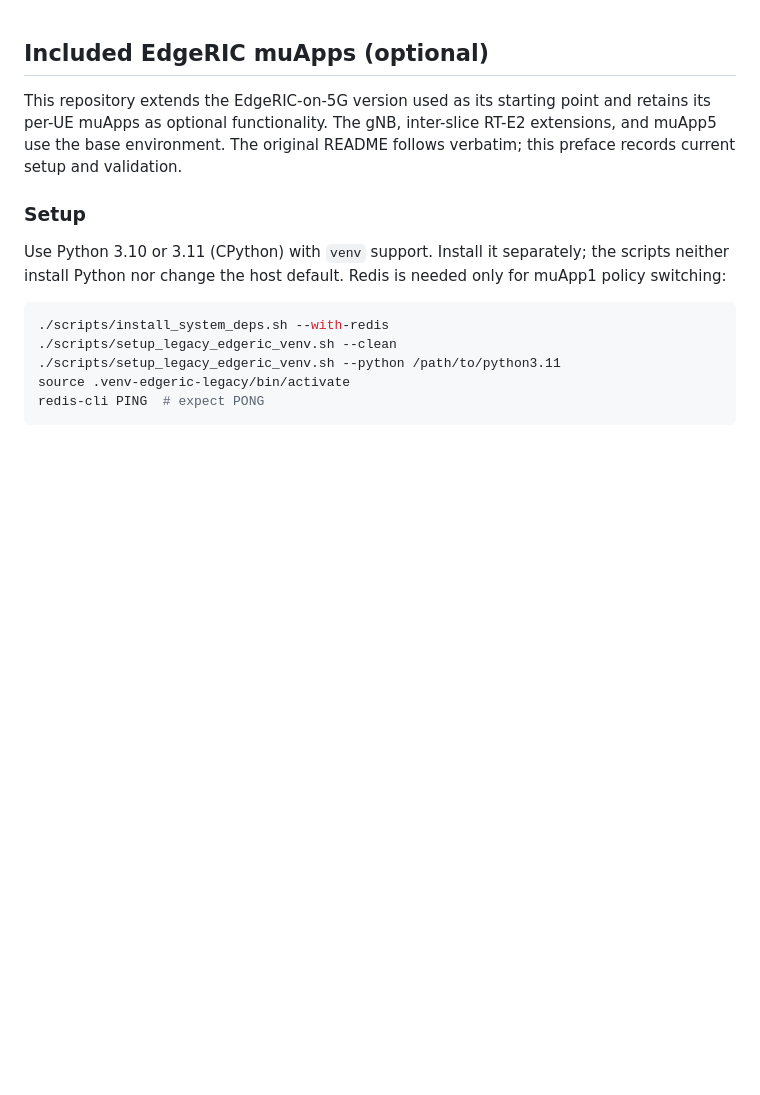
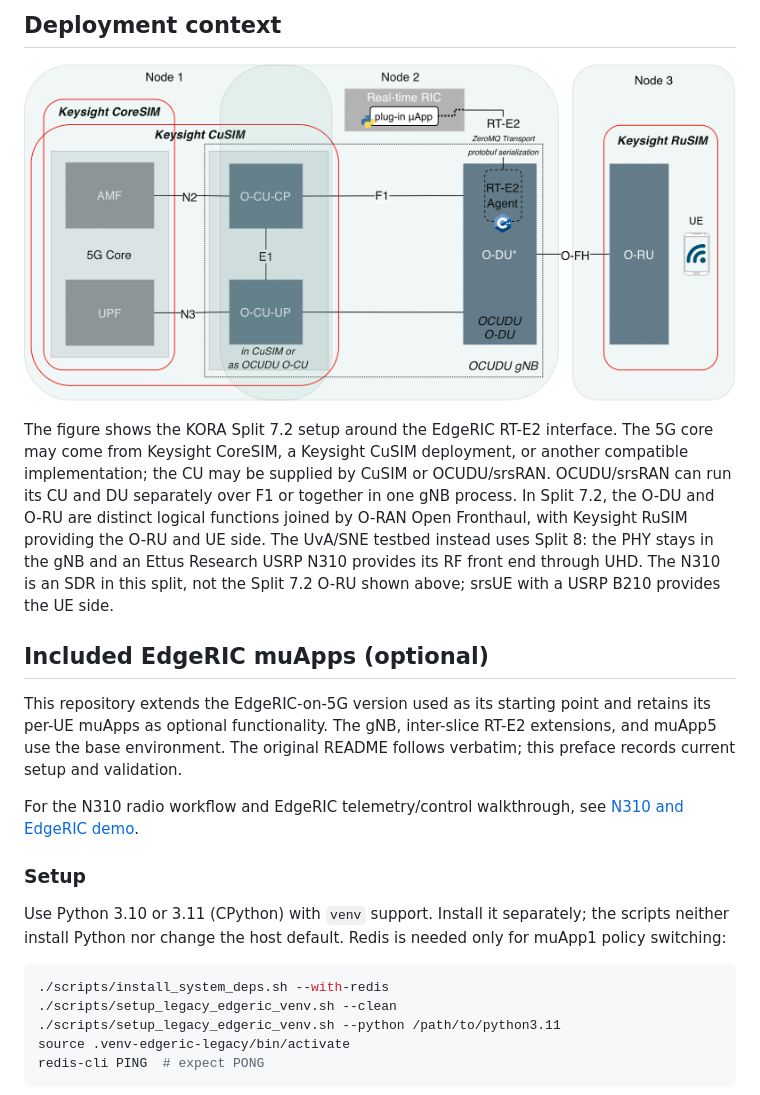
Before and after one commit to azulqarni/srsran-er-kora, a Markdown page: edgeric-v2/README.md, the part around the change. Rendered like a GitHub page; pictures changed too: edgeric-v2/images/kora_edgeric_architecture.png (added); blank space fills up the shorter version.

```diff
--- a/edgeric-v2/README.md
+++ b/edgeric-v2/README.md
@@ -1,9 +1,27 @@
+## Deployment context
+
+![KORA-oriented EdgeRIC deployment with alternative core, CU, DU, and RU placements](images/kora_edgeric_architecture.png)
+
+The figure shows the KORA Split 7.2 setup around the EdgeRIC RT-E2 interface.
+The 5G core may come from Keysight CoreSIM, a Keysight CuSIM deployment, or
+another compatible implementation; the CU may be supplied by CuSIM or
+OCUDU/srsRAN. OCUDU/srsRAN can run its CU and DU separately over F1 or together
+in one gNB process. In Split 7.2, the O-DU and O-RU are distinct logical
+functions joined by O-RAN Open Fronthaul, with Keysight RuSIM providing the
+O-RU and UE side. The UvA/SNE testbed instead uses Split 8: the PHY stays in
+the gNB and an Ettus Research USRP N310 provides its RF front end through UHD.
+The N310 is an SDR in this split, not the Split 7.2 O-RU shown above; srsUE with
+a USRP B210 provides the UE side.
+
 ## Included EdgeRIC muApps (optional)
 
 This repository extends the EdgeRIC-on-5G version used as its starting point
 and retains its per-UE muApps as optional functionality. The gNB, inter-slice
 RT-E2 extensions, and muApp5 use the base environment. The original README
 follows verbatim; this preface records current setup and validation.
+
+For the N310 radio workflow and EdgeRIC telemetry/control walkthrough, see
+[N310 and EdgeRIC demo](N310_EDGERIC_DEMO.md).
 
 ### Setup
 
```
Also changed, not shown: README.md (+26 -1 lines), edgeric-v2/N310_EDGERIC_DEMO.md (added, +334 -0 lines).
